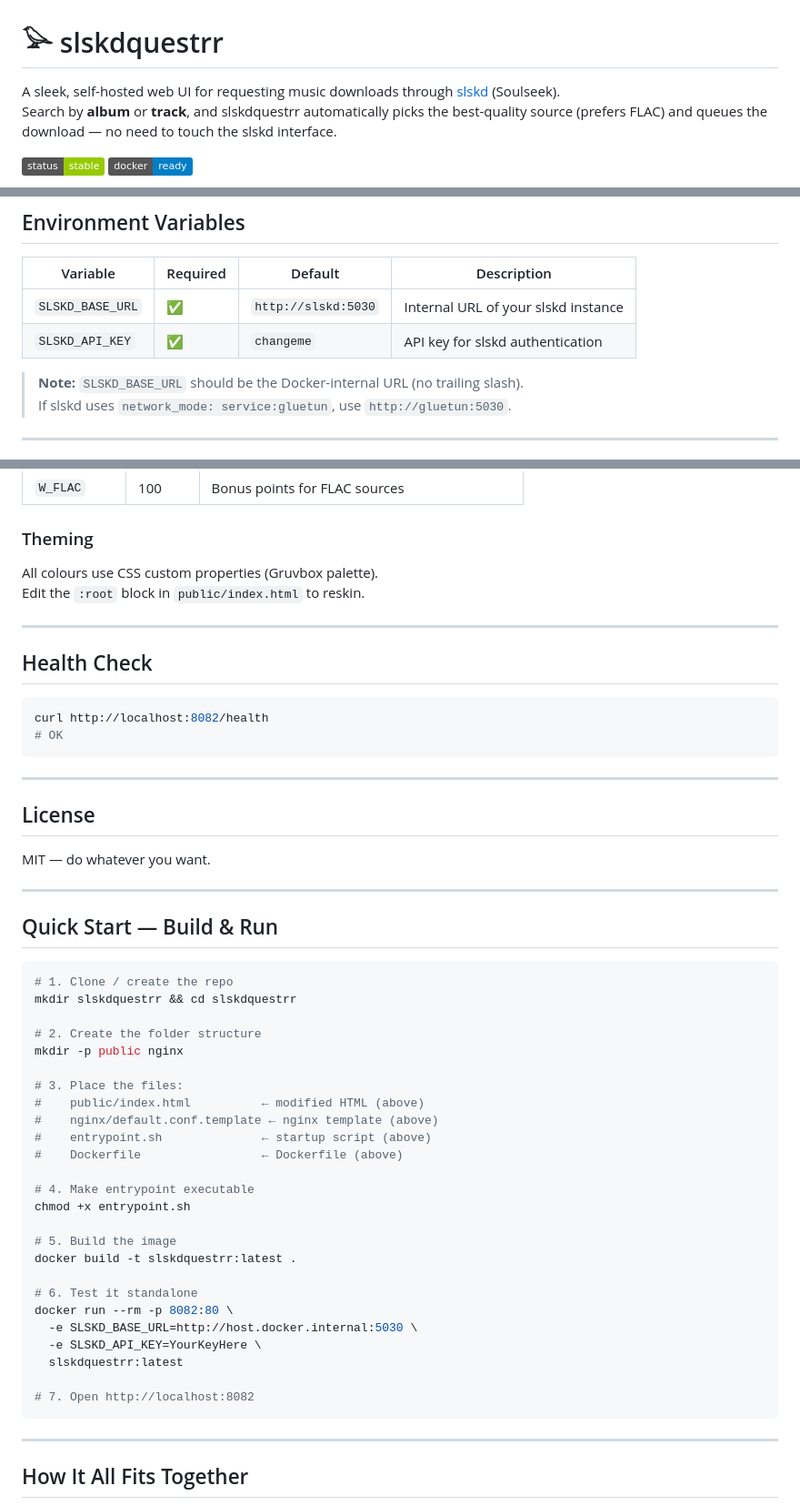
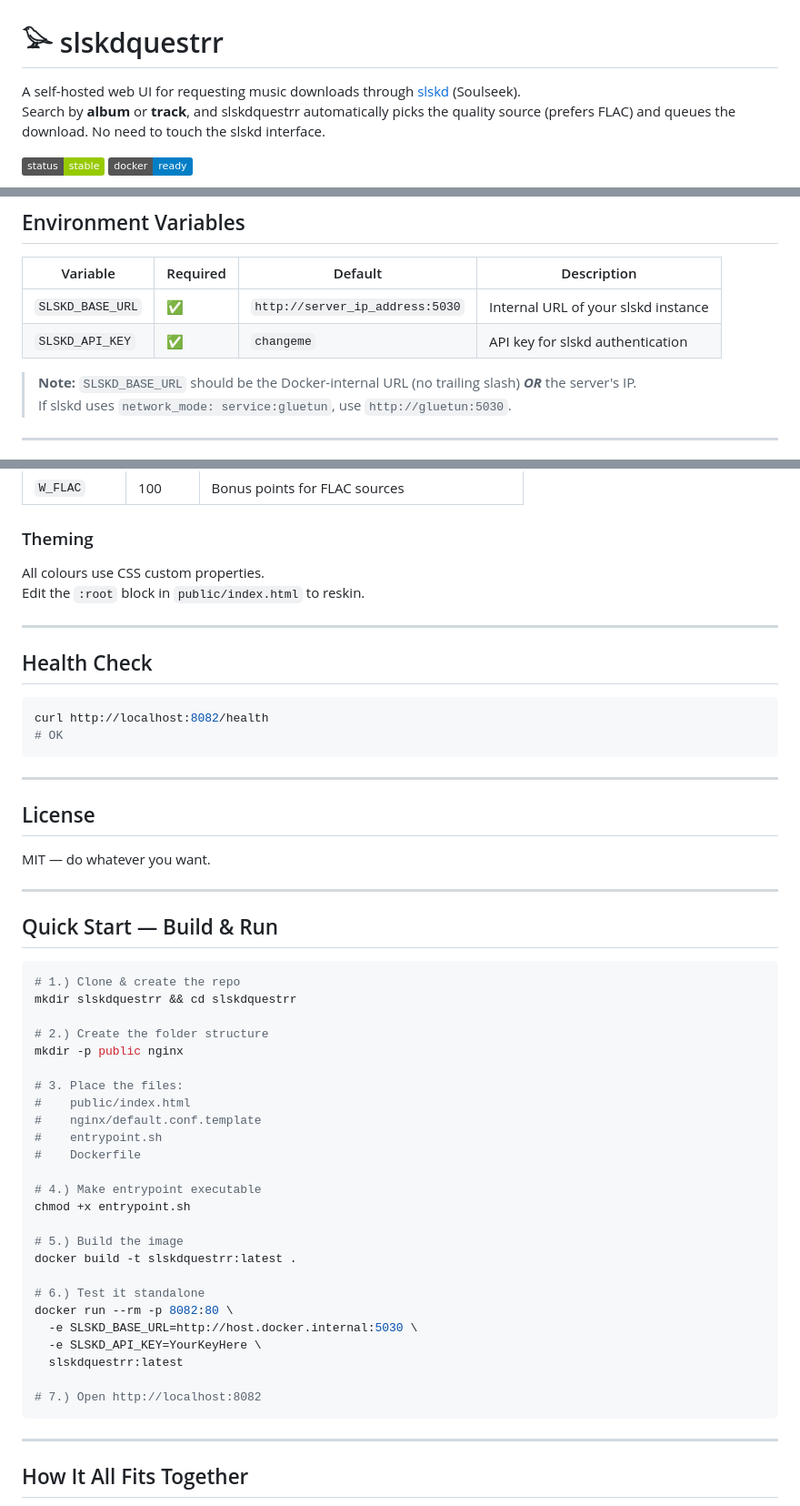
Before and after one commit to rj45connector/slskdquestrr, a Markdown page: README.md, 3 parts joined by grey strips. Shown at 91% size. GitHub-like rendering; badges without logos.

Commit message:
Revise README for improved clarity and details
Updated README.md for clarity and accuracy.

````diff
--- a/README.md
+++ b/README.md
@@ -1,10 +1,10 @@
 
 # 𓅪 slskdquestrr
 
-A sleek, self-hosted web UI for requesting music downloads through
+A self-hosted web UI for requesting music downloads through
 [slskd](https://github.com/slskd/slskd) (Soulseek).
 Search by **album** or **track**, and slskdquestrr automatically picks
-the best-quality source (prefers FLAC) and queues the download — no
+the quality source (prefers FLAC) and queues the download. No
 need to touch the slskd interface.
 
 ![screenshot](https://img.shields.io/badge/status-stable-green)
@@ -52,10 +50,10 @@ web:
 
 | Variable | Required | Default | Description |
 |---|---|---|---|
-| `SLSKD_BASE_URL` | ✅ | `http://slskd:5030` | Internal URL of your slskd instance |
+| `SLSKD_BASE_URL` | ✅ | `http://server_ip_address:5030` | Internal URL of your slskd instance |
 | `SLSKD_API_KEY` | ✅ | `changeme` | API key for slskd authentication |
 
-> **Note:** `SLSKD_BASE_URL` should be the Docker-internal URL (no trailing slash).
+> **Note:** `SLSKD_BASE_URL` should be the Docker-internal URL (no trailing slash) _**OR**_ the server's IP.
 > If slskd uses `network_mode: service:gluetun`, use `http://gluetun:5030`.
 
 ---
@@ -123,7 +121,7 @@ Edit `public/index.html` and adjust the `CFG` object:
 
 ### Theming
 
-All colours use CSS custom properties (Gruvbox palette).
+All colours use CSS custom properties.
 Edit the `:root` block in `public/index.html` to reskin.
 
 ---
@@ -141,37 +139,36 @@ curl http://localhost:8082/health
 
 MIT — do whatever you want.
 
-
 ---
 
 ## Quick Start — Build & Run
 
 ```bash
-# 1. Clone / create the repo
+# 1.) Clone & create the repo
 mkdir slskdquestrr && cd slskdquestrr
 
-# 2. Create the folder structure
+# 2.) Create the folder structure
 mkdir -p public nginx
 
 # 3. Place the files:
-#    public/index.html          ← modified HTML (above)
-#    nginx/default.conf.template ← nginx template (above)
-#    entrypoint.sh              ← startup script (above)
-#    Dockerfile                 ← Dockerfile (above)
+#    public/index.html
+#    nginx/default.conf.template
+#    entrypoint.sh
+#    Dockerfile
 
-# 4. Make entrypoint executable
+# 4.) Make entrypoint executable
 chmod +x entrypoint.sh
 
-# 5. Build the image
+# 5.) Build the image
 docker build -t slskdquestrr:latest .
 
-# 6. Test it standalone
+# 6.) Test it standalone
 docker run --rm -p 8082:80 \
   -e SLSKD_BASE_URL=http://host.docker.internal:5030 \
   -e SLSKD_API_KEY=YourKeyHere \
   slskdquestrr:latest
 
-# 7. Open http://localhost:8082
+# 7.) Open http://localhost:8082
 ```
 ---
 ## How It All Fits Together
````
Also changed, not shown: other parts of README.md (+1 -3 lines).
